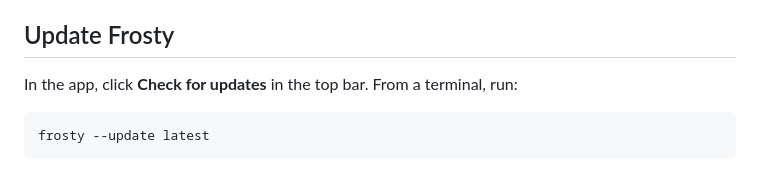
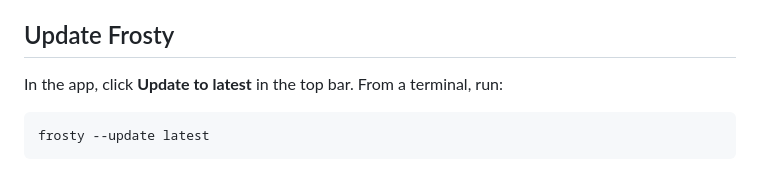
Before and after one commit to Txdana/Frosty, a Markdown page: README.md, the part around the change. GitHub-like rendering.

Commit message:
Clarify Frosty update action label

````diff
--- a/README.md
+++ b/README.md
@@ -20,7 +20,7 @@ The installer downloads the source over HTTPS, verifies that it is a Frosty proj
 
 ## Update Frosty
 
-In the app, click **Check for updates** in the top bar. From a terminal, run:
+In the app, click **Update to latest** in the top bar. From a terminal, run:
 
 ```powershell
 frosty --update latest
````
